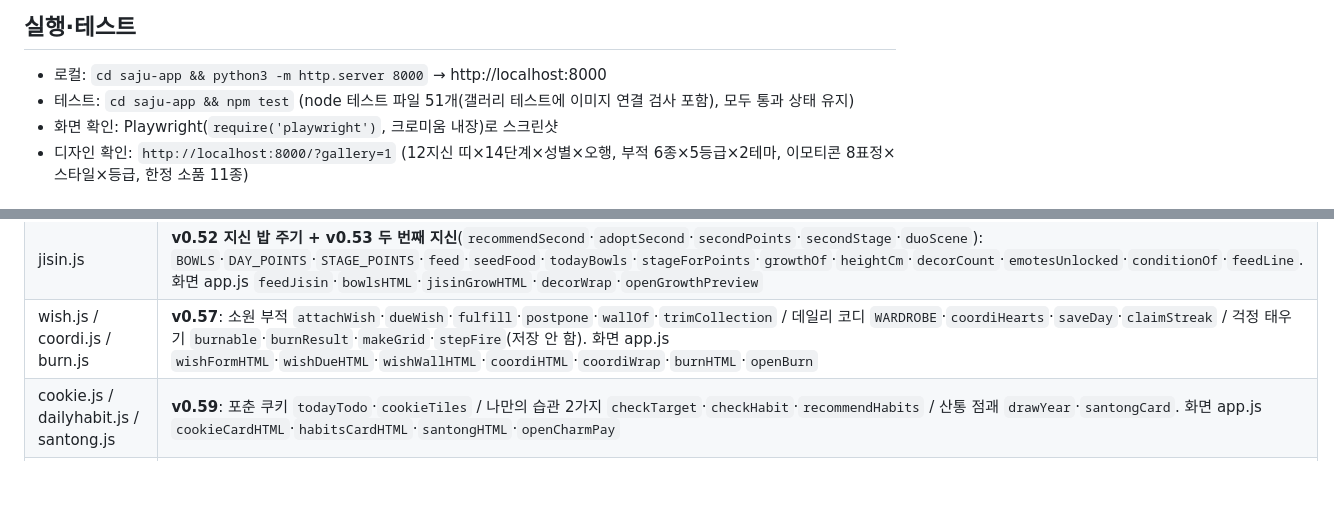
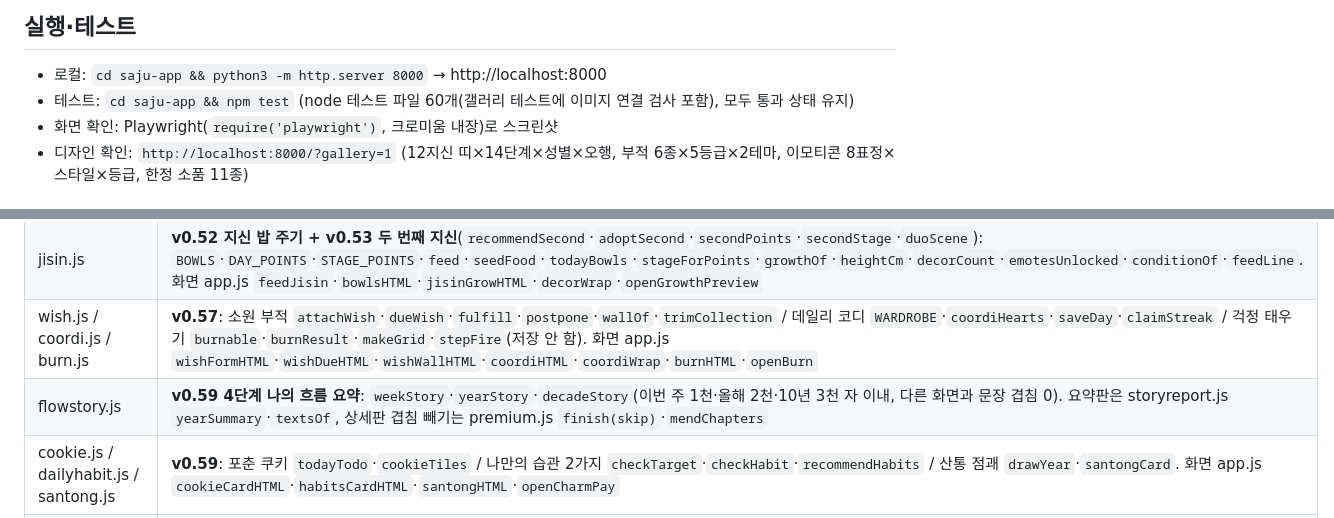
Before and after one commit to aceblackwings/-, a Markdown page: CLAUDE.md, 2 parts joined by grey strips. GitHub-like rendering; blank space fills up the shorter version.

Commit message:
CLAUDE.md: v0.59 4단계 인수인계
Co-Authored-By: Claude Opus 5.5 <noreply@anthropic.com>
Claude-Session: https://claude.ai/code/session_01BPzEyhN8D6H6eu8tRBSk1b

```diff
--- a/CLAUDE.md
+++ b/CLAUDE.md
@@ -107,7 +109,7 @@
 
 ## 실행·테스트
 - 로컬: `cd saju-app && python3 -m http.server 8000` → http://localhost:8000
-- 테스트: `cd saju-app && npm test` (node 테스트 파일 51개(갤러리 테스트에 이미지 연결 검사 포함), 모두 통과 상태 유지)
+- 테스트: `cd saju-app && npm test` (node 테스트 파일 60개(갤러리 테스트에 이미지 연결 검사 포함), 모두 통과 상태 유지)
 - 화면 확인: Playwright(`require('playwright')`, 크로미움 내장)로 스크린샷
 - 디자인 확인: `http://localhost:8000/?gallery=1` (12지신 띠×14단계×성별×오행, 부적 6종×5등급×2테마, 이모티콘 8표정×스타일×등급, 한정 소품 11종)
 
@@ -151,6 +153,7 @@
 | habit.js | **날씨→우산(v0.30)**: 마음 날씨·우산 미션 90개·긍정 해석·문장 금지어·주간 연속·상담 안내. 미션 ①의 내용 공급 |
 | jisin.js | **v0.52 지신 밥 주기 + v0.53 두 번째 지신**(`recommendSecond`·`adoptSecond`·`secondPoints`·`secondStage`·`duoScene`): `BOWLS`·`DAY_POINTS`·`STAGE_POINTS`·`feed`·`seedFood`·`todayBowls`·`stageForPoints`·`growthOf`·`heightCm`·`decorCount`·`emotesUnlocked`·`conditionOf`·`feedLine`. 화면 app.js `feedJisin`·`bowlsHTML`·`jisinGrowHTML`·`decorWrap`·`openGrowthPreview` |
 | wish.js / coordi.js / burn.js | **v0.57**: 소원 부적 `attachWish`·`dueWish`·`fulfill`·`postpone`·`wallOf`·`trimCollection` / 데일리 코디 `WARDROBE`·`coordiHearts`·`saveDay`·`claimStreak` / 걱정 태우기 `burnable`·`burnResult`·`makeGrid`·`stepFire`(저장 안 함). 화면 app.js `wishFormHTML`·`wishDueHTML`·`wishWallHTML`·`coordiHTML`·`coordiWrap`·`burnHTML`·`openBurn` |
+| flowstory.js | **v0.59 4단계 나의 흐름 요약**: `weekStory`·`yearStory`·`decadeStory`(이번 주 1천·올해 2천·10년 3천 자 이내, 다른 화면과 문장 겹침 0). 요약판은 storyreport.js `yearSummary`·`textsOf`, 상세판 겹침 빼기는 premium.js `finish(skip)`·`mendChapters` |
 | cookie.js / dailyhabit.js / santong.js | **v0.59**: 포춘 쿠키 `todayTodo`·`cookieTiles` / 나만의 습관 2가지 `checkTarget`·`checkHabit`·`recommendHabits` / 산통 점괘 `drawYear`·`santongCard`. 화면 app.js `cookieCardHTML`·`habitsCardHTML`·`santongHTML`·`openCharmPay` |
 | omen.js | **v0.54 오늘의 작은 예언·내일 맛보기**: `omenOf`·`checkable`·`markOmen`·`markShown`·`omenStats`·`markPeek`·`peekedFor`·`tomorrowTeaser`·`shiftDay`. 화면 app.js `omenHTML`·`peekHTML`·`fortuneOn` |
 | diary.js / scratch.js / oheng.js | **v0.55~0.56**: 지신의 기록 `buildDiary`·`logVisit`·`markRead` / 행운 긁기 `scratchTiles`·`markScratched`·`clearedRatio` / 내 오행 채우기 `ohengGuide`·`roleOf`(v0.56, 라디오는 삭제). 화면 app.js `diaryHTML`·`diaryFacts`·`scratchHTML`·`initScratch`·`ohengCardHTML` |
```
Also changed, not shown: other parts of CLAUDE.md (+2 -0 lines).
